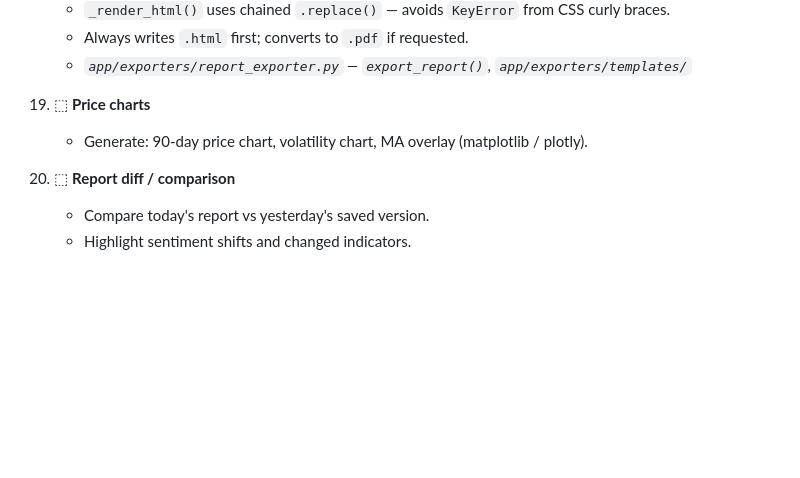
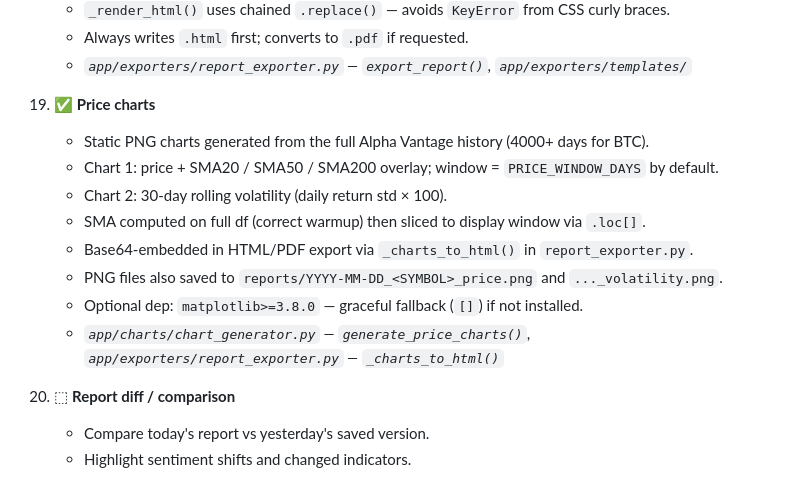
Before and after one commit to JapaneseZgredek/FinanceAIAgent, a Markdown page: docs/ROADMAP.md, the part around the change. GitHub-like rendering; blank space fills up the shorter version.

```diff
--- a/docs/ROADMAP.md
+++ b/docs/ROADMAP.md
@@ -135,8 +135,15 @@ Prioritized list of improvements to grow this PoC into a production-ready system
     - Always writes `.html` first; converts to `.pdf` if requested.
     - *`app/exporters/report_exporter.py` — `export_report()`, `app/exporters/templates/`*
 
-19. ⬚ **Price charts**
-    - Generate: 90-day price chart, volatility chart, MA overlay (matplotlib / plotly).
+19. ✅ **Price charts**
+    - Static PNG charts generated from the full Alpha Vantage history (4000+ days for BTC).
+    - Chart 1: price + SMA20 / SMA50 / SMA200 overlay; window = `PRICE_WINDOW_DAYS` by default.
+    - Chart 2: 30-day rolling volatility (daily return std × 100).
+    - SMA computed on full df (correct warmup) then sliced to display window via `.loc[]`.
+    - Base64-embedded in HTML/PDF export via `_charts_to_html()` in `report_exporter.py`.
+    - PNG files also saved to `reports/YYYY-MM-DD_<SYMBOL>_price.png` and `..._volatility.png`.
+    - Optional dep: `matplotlib>=3.8.0` — graceful fallback (`[]`) if not installed.
+    - *`app/charts/chart_generator.py` — `generate_price_charts()`, `app/exporters/report_exporter.py` — `_charts_to_html()`*
 
 20. ⬚ **Report diff / comparison**
     - Compare today's report vs yesterday's saved version.
```
Also changed, not shown: CLAUDE.md (+9 -2 lines), README.md (+10 -0 lines).
